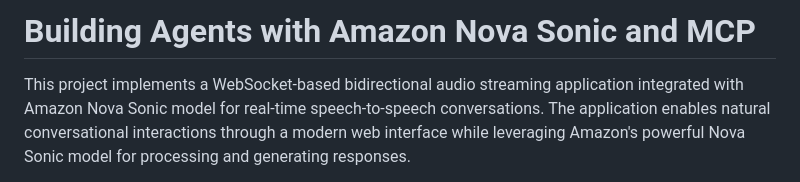
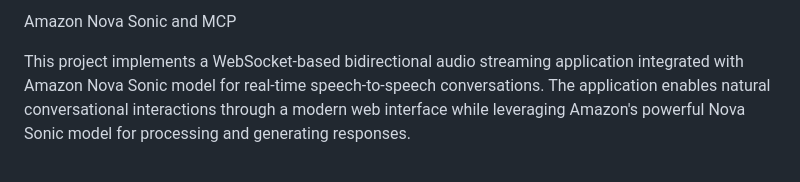
Before and after one commit to aws-samples/sample-nova-sonic-mcp, a Markdown page: README.md, the part around the change. GitHub-like rendering.

```diff
--- a/README.md
+++ b/README.md
@@ -1,4 +1,4 @@
-# Building Agents with Amazon Nova Sonic and MCP
+Amazon Nova Sonic and MCP
 
 This project implements a WebSocket-based bidirectional audio streaming application integrated with Amazon Nova Sonic model for real-time speech-to-speech conversations. The application enables natural conversational interactions through a modern web interface while leveraging Amazon's powerful Nova Sonic model for processing and generating responses.
 
```
